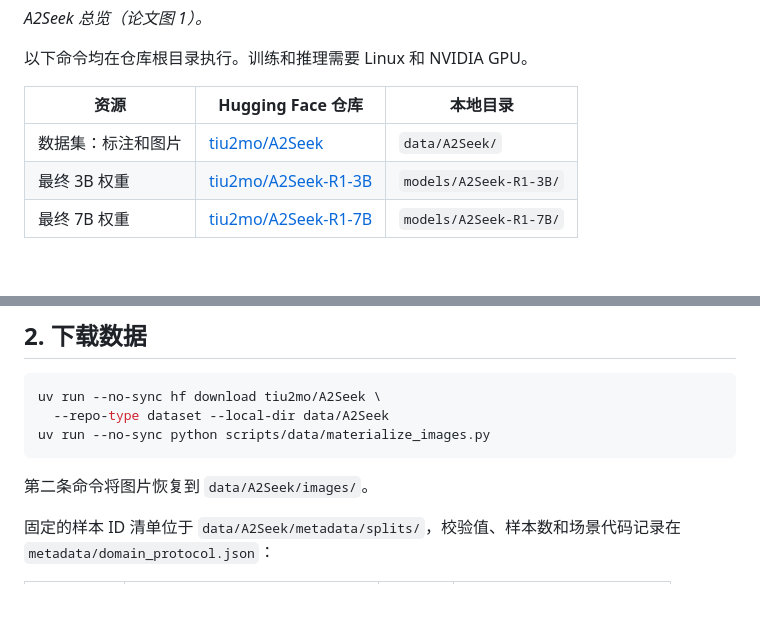
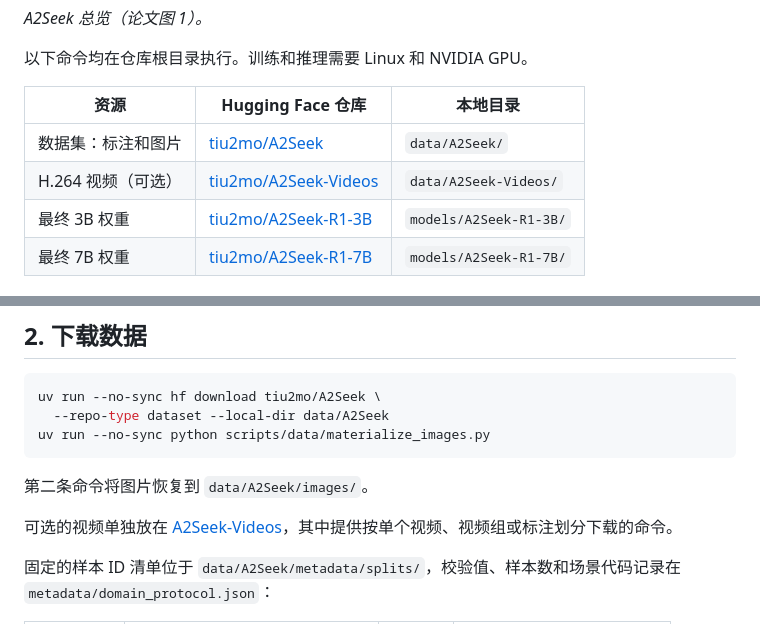
Before and after one commit to 2-mo/A2Seek, a Markdown page: README.zh-CN.md, 2 parts joined by grey strips. GitHub-like rendering; blank space fills up the shorter version.

````diff
--- a/README.zh-CN.md
+++ b/README.zh-CN.md
@@ -13,6 +13,7 @@
 | 资源 | Hugging Face 仓库 | 本地目录 |
 | --- | --- | --- |
 | 数据集：标注和图片 | [tiu2mo/A2Seek](https://huggingface.co/datasets/tiu2mo/A2Seek) | `data/A2Seek/` |
+| H.264 视频（可选） | [tiu2mo/A2Seek-Videos](https://huggingface.co/datasets/tiu2mo/A2Seek-Videos) | `data/A2Seek-Videos/` |
 | 最终 3B 权重 | [tiu2mo/A2Seek-R1-3B](https://huggingface.co/tiu2mo/A2Seek-R1-3B) | `models/A2Seek-R1-3B/` |
 | 最终 7B 权重 | [tiu2mo/A2Seek-R1-7B](https://huggingface.co/tiu2mo/A2Seek-R1-7B) | `models/A2Seek-R1-7B/` |
 
@@ -41,6 +42,8 @@ uv run --no-sync python scripts/data/materialize_images.py
 ```
 
 第二条命令将图片恢复到 `data/A2Seek/images/`。
+
+可选的视频单独放在 [A2Seek-Videos](https://huggingface.co/datasets/tiu2mo/A2Seek-Videos)，其中提供按单个视频、视频组或标注划分下载的命令。
 
 固定的样本 ID 清单位于 `data/A2Seek/metadata/splits/`，校验值、样本数和场景代码记录在 `metadata/domain_protocol.json`：
 
````
Also changed, not shown: README.md (+3 -0 lines).
